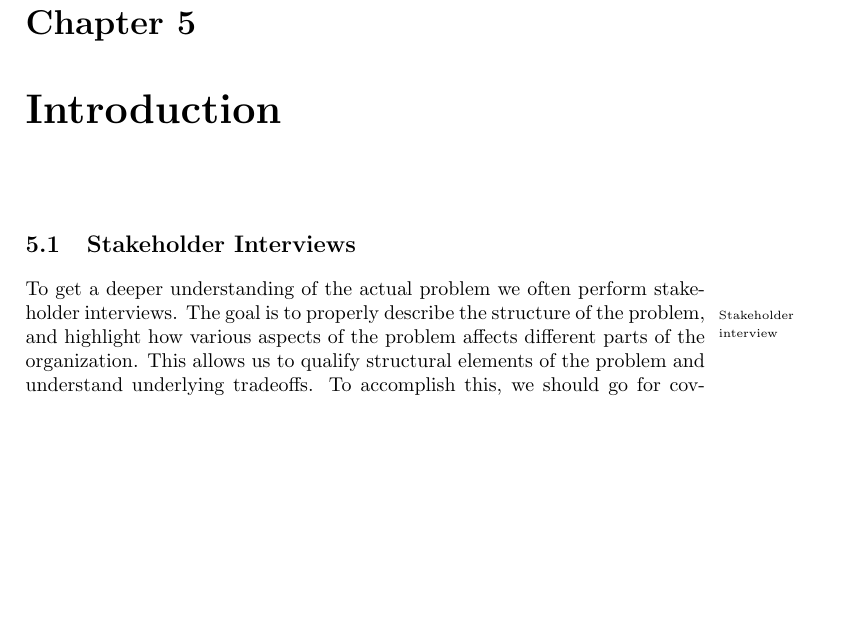
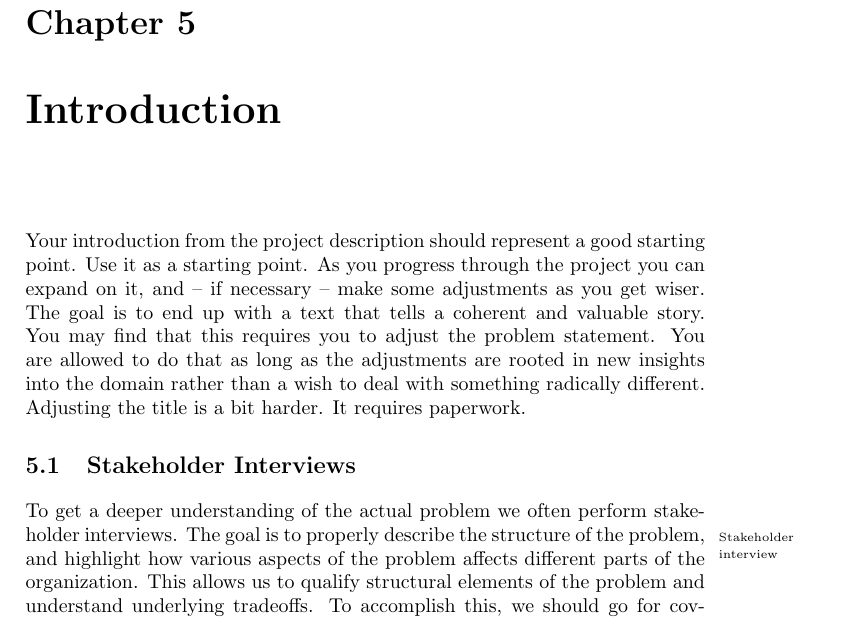
Before and after one commit to aslakjohansen/report-writing, a LaTeX thesis (doc/report-writing.tex): part of page 18 of 43, cut so that both start at the same text, the shorter picture padded with empty space. Compiled offline with pdfLaTeX.

Commit message:
Added an intro paragraph on the report introduction

```diff
--- a/doc/report-writing.tex
+++ b/doc/report-writing.tex
@@ -528,6 +528,7 @@ Increased the line spacing\idx{Linespacing} is something used by public school t
 \chapter{Introduction}
 
 % expand on project description
+Your introduction from the project description should represent a good starting point. Use it as a starting point. As you progress through the project you can expand on it, and -- if necessary -- make some adjustments as you get wiser. The goal is to end up with a text that tells a coherent and valuable story. You may find that this requires you to adjust the problem statement. You are allowed to do that as long as the adjustments are rooted in new insights into the domain rather than a wish to deal with something radically different. Adjusting the title is a bit harder. It requires paperwork.
 
 % consider adding a "report structure"
 
```
